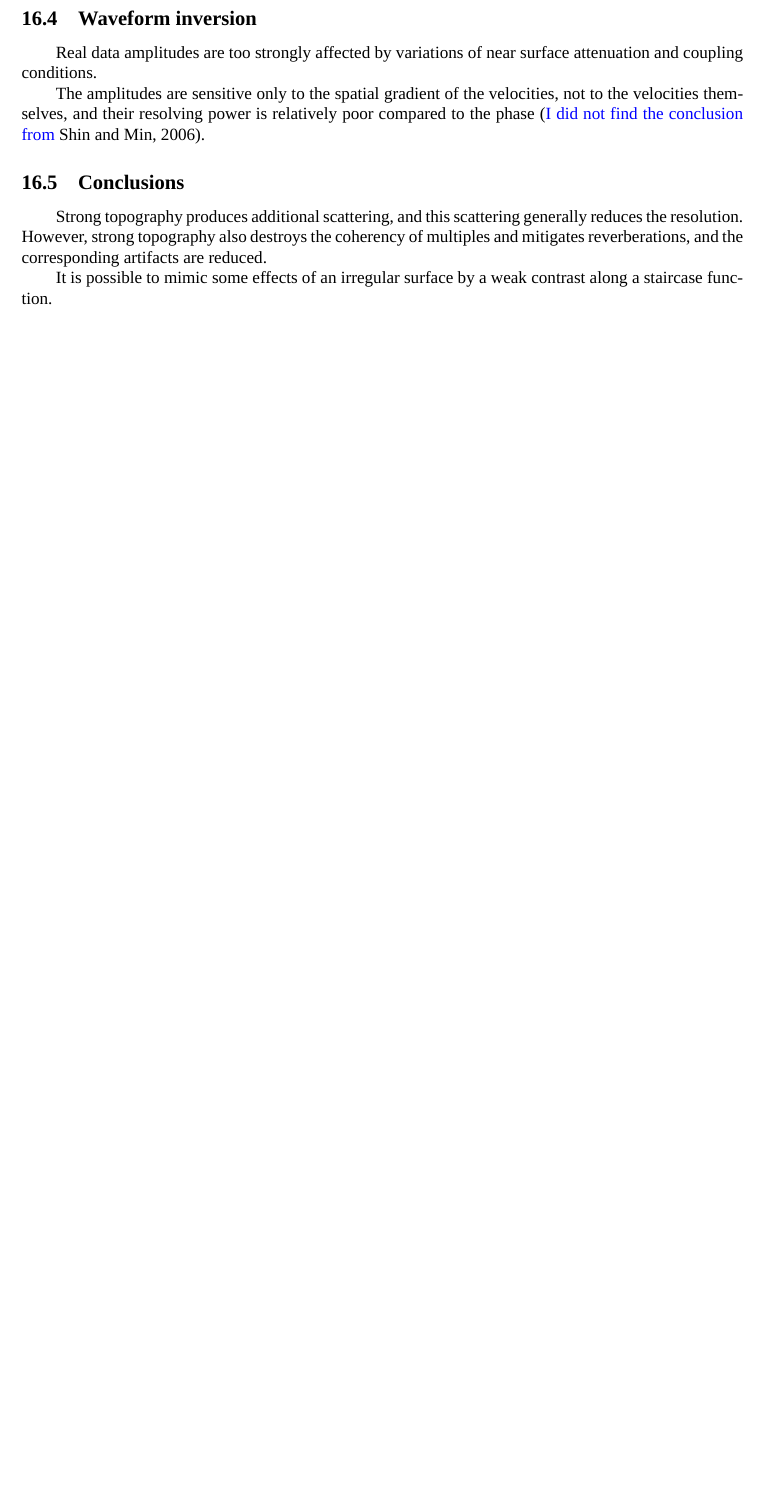
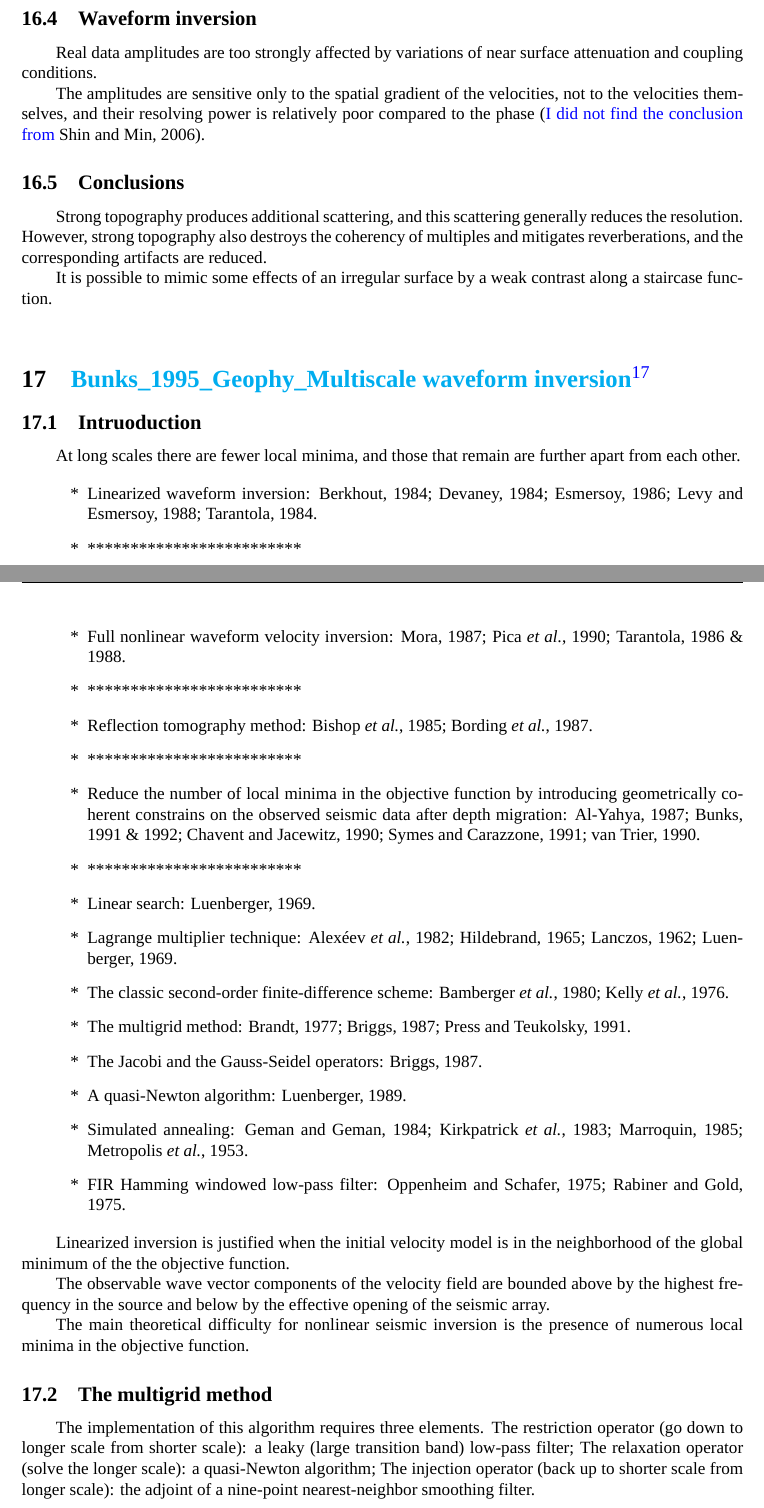
Before and after one commit to TcheL/PaperReading, a LaTeX document (Reading.tex, which reads FWI/Bunks_1995_Geophy_Multiscale.tex): part of page 54 of 66 before the commit and two parts of pages 54 and 55 of 67 after it, the two joined at a grey line, cut so that both start at the same text, the shorter picture padded with empty space. Compiled offline with XeLaTeX; a missing font is replaced by an installed copy or a similar font.

Commit message:
Add Bunks_1995_Geophy_Multiscale

```diff
--- /dev/null
+++ b/FWI/Bunks_1995_Geophy_Multiscale.tex
@@ -0,0 +1,62 @@
+\renewcommand{\pmk}{Bunks\_1995\_Geophy\_Multiscale waveform inversion}
+\renewcommand{\prf}{FWI/\pmk.pdf}
+\renewcommand{\pti}{Multiscale seismic waveform inversion}
+\renewcommand{\pay}{Carey Bunks, Fatimetou M. Saleck, S. Zaleski,
+  and G. Chavent, 1995}
+\renewcommand{\pjo}{Geophysics}
+\renewcommand{\pda}{2019/6/16 Sun.}
+
+\section{\pinfo}
+
+\subsection{Intruoduction}
+At long scales there are fewer local minima, and those that remain
+are further apart from each other.
+
+\begin{enumerate}[\hspace{10mm}*]
+  \item Linearized waveform inversion: Berkhout, 1984; Devaney, 1984;
+    Esmersoy, 1986; Levy and Esmersoy, 1988; Tarantola, 1984.
+  \item \sline
+  \item Full nonlinear waveform velocity inversion: Mora, 1987;
+    Pica \etal, 1990; Tarantola, 1986 \& 1988.
+  \item \sline
+  \item Reflection tomography method: Bishop \etal, 1985; Bording \etal, 1987.
+  \item \sline
+  \item Reduce the number of local minima in the objective function by
+    introducing geometrically coherent constrains on the observed seismic
+    data after depth migration: Al-Yahya, 1987; Bunks, 1991 \& 1992;
+    Chavent and Jacewitz, 1990; Symes and Carazzone, 1991; van Trier, 1990.
+  \item \sline
+  \item Linear search: Luenberger, 1969.
+  \item Lagrange multiplier technique: Alex\'eev \etal, 1982; Hildebrand, 1965;
+    Lanczos, 1962; Luenberger, 1969.
+  \item The classic second-order finite-difference scheme:
+    Bamberger \etal, 1980; Kelly \etal, 1976.
+  \item The multigrid method: Brandt, 1977; Briggs, 1987;
+    Press and Teukolsky, 1991.
+  \item The Jacobi and the Gauss-Seidel operators: Briggs, 1987.
+  \item A quasi-Newton algorithm: Luenberger, 1989.
+  \item Simulated annealing: Geman and Geman, 1984; Kirkpatrick \etal, 1983;
+    Marroquin, 1985; Metropolis \etal, 1953.
+  \item FIR Hamming windowed low-pass filter: Oppenheim and Schafer, 1975;
+    Rabiner and Gold, 1975.
+\end{enumerate}
+
+Linearized inversion is justified when the initial velocity model is
+in the neighborhood of the global minimum of the the objective function.
+
+The observable wave vector components of the velocity field are bounded
+above by the highest frequency in the source and
+below by the effective opening of the seismic array.
+
+The main theoretical difficulty for nonlinear seismic inversion is
+the presence of numerous local minima in the objective function.
+
+\subsection{The multigrid method}
+The implementation of this algorithm requires three elements.
+The restriction operator (go down to longer scale from shorter scale):
+a leaky (large transition band) low-pass filter;
+The relaxation operator (solve the longer scale): a quasi-Newton algorithm;
+The injection operator (back up to shorter scale from longer scale):
+the adjoint of a nine-point nearest-neighbor smoothing filter.
+
+% vim:sw=2:wrap
```
Also changed, not shown: Reading.tex (+3 -0 lines), Reading.pdf.
